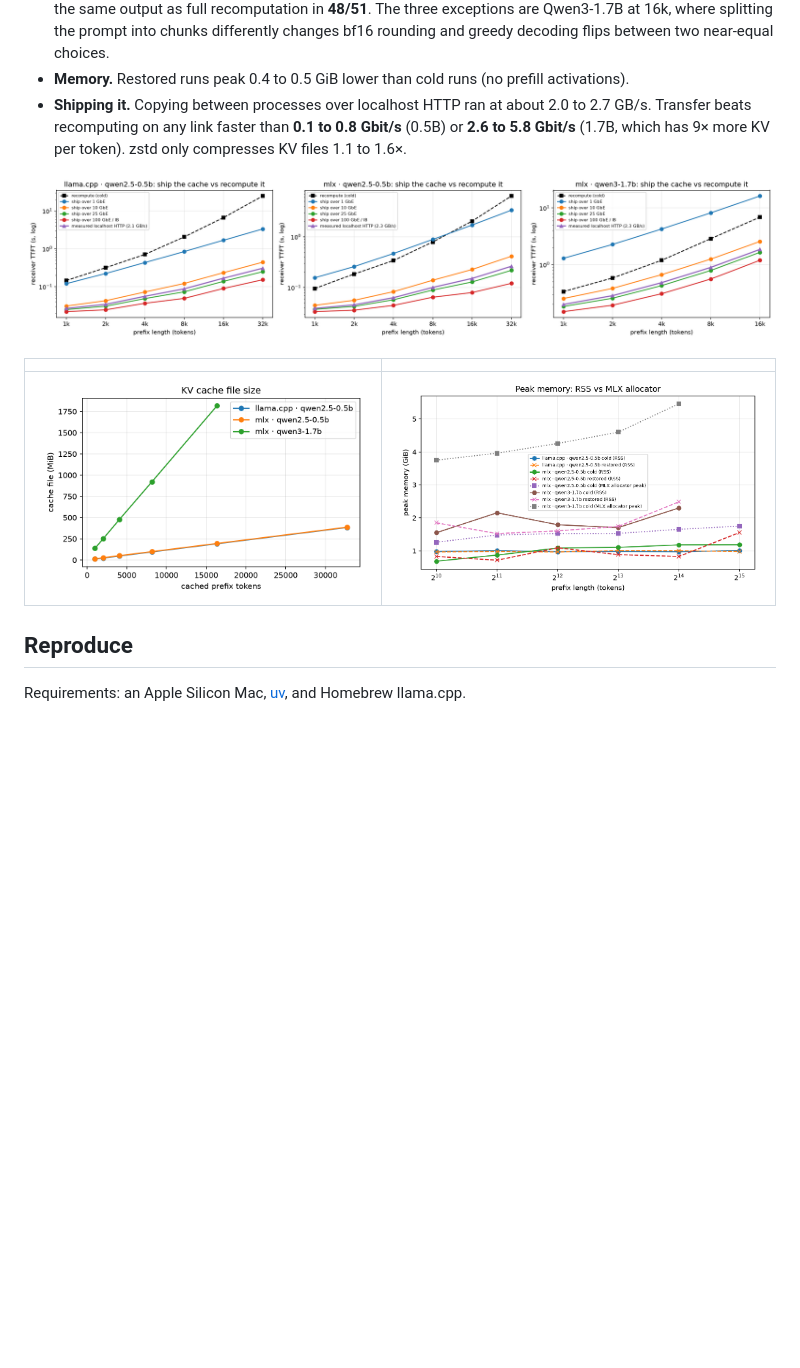
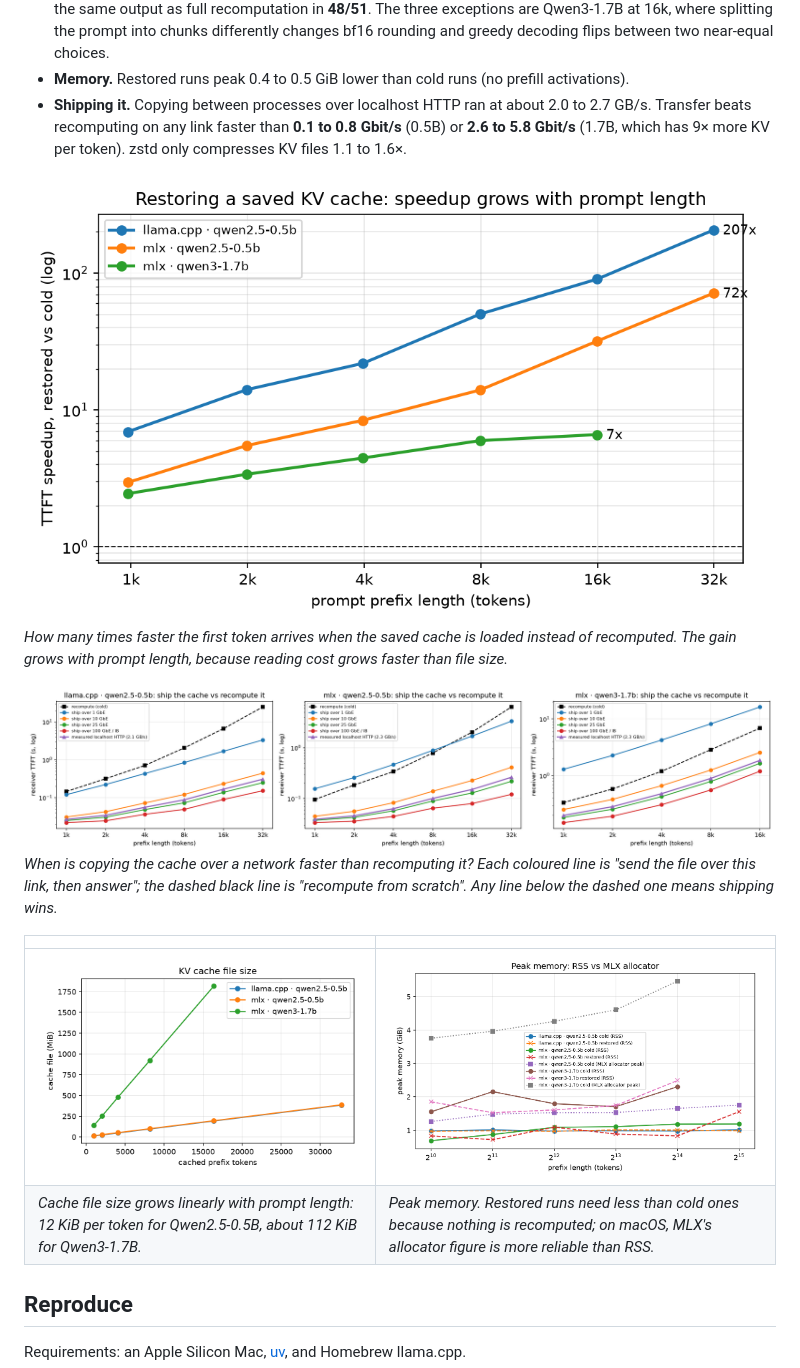
Before and after one commit to Eyad8588/kv-lab, a Markdown page: README.md, the part around one of its changes. Rendered like a GitHub page; pictures changed too: reports/speedup.png (added); blank space fills up the shorter version.

```diff
--- a/README.md
+++ b/README.md
@@ -94,11 +113,16 @@ The full table (every length, warm TTFT, memory) is in
   0.8 Gbit/s** (0.5B) or **2.6 to 5.8 Gbit/s** (1.7B, which has 9× more KV per
   token). zstd only compresses KV files 1.1 to 1.6×.
 
+![Speedup by prompt length](reports/speedup.png)
+*How many times faster the first token arrives when the saved cache is loaded instead of recomputed. The gain grows with prompt length, because reading cost grows faster than file size.*
+
 ![Ship vs recompute](reports/transfer_breakeven.png)
+*When is copying the cache over a network faster than recomputing it? Each coloured line is "send the file over this link, then answer"; the dashed black line is "recompute from scratch". Any line below the dashed one means shipping wins.*
 
 | | |
 |---|---|
 | ![cache size](reports/cache_size.png) | ![memory](reports/memory.png) |
+| *Cache file size grows linearly with prompt length: 12 KiB per token for Qwen2.5-0.5B, about 112 KiB for Qwen3-1.7B.* | *Peak memory. Restored runs need less than cold ones because nothing is recomputed; on macOS, MLX's allocator figure is more reliable than RSS.* |
 
 ## Reproduce
 
```
Also changed, not shown: other parts of README.md (+37 -4 lines), reports/kv_transfer.md (+4 -0 lines), docs/screenshots/benchmark_sweep.png (added), docs/screenshots/demo_save_restore.png (added), 4 other files.
